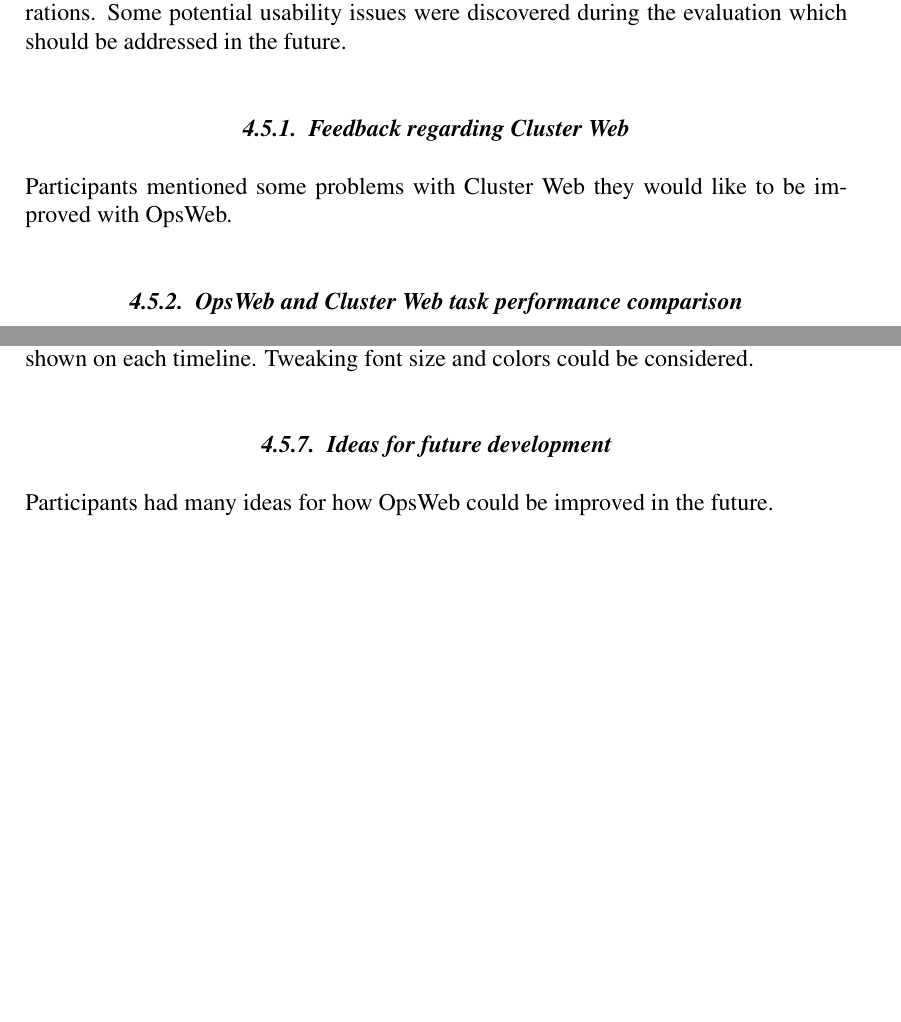
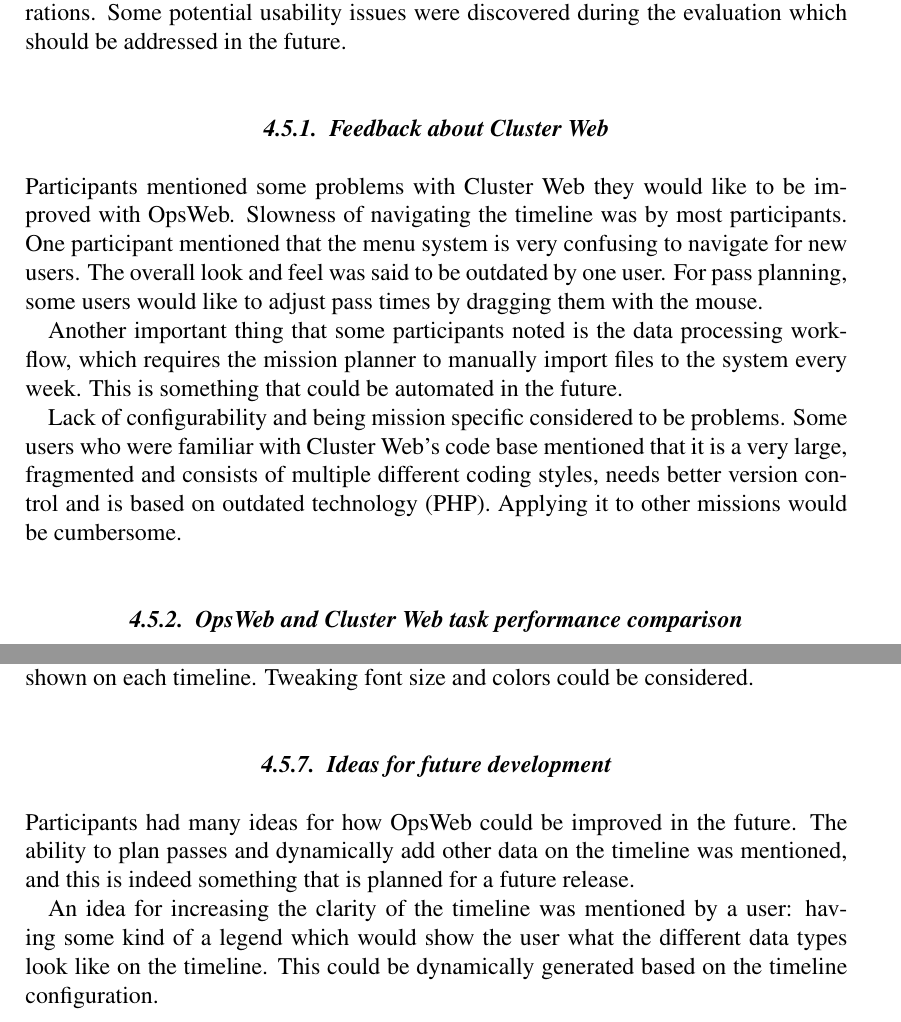
Before and after one commit to Karriz/thesis, a LaTeX thesis (dt.tex, which reads evaluation.tex): two parts of pages 40 and 45 of 50, joined at a grey line, cut so that both start at the same text, the shorter picture padded with empty space. Compiled offline with pdfLaTeX.

Commit message:
add text

```diff
--- a/evaluation.tex
+++ b/evaluation.tex
@@ -322,8 +322,12 @@
 
 Overall the response towards OpsWeb was positive, although it is still in development and it will take some time for people to learn its features, especially configurations. Some potential usability issues were discovered during the evaluation which should be addressed in the future.
 
-\subsection{Feedback regarding Cluster Web}
-Participants mentioned some problems with Cluster Web they would like to be improved with OpsWeb.
+\subsection{Feedback about Cluster Web}
+Participants mentioned some problems with Cluster Web they would like to be improved with OpsWeb. Slowness of navigating the timeline was by most participants. One participant mentioned that the menu system is very confusing to navigate for new users. The overall look and feel was said to be outdated by one user. For pass planning, some users would like to adjust pass times by dragging them with the mouse.
+
+Another important thing that some participants noted is the data processing workflow, which requires the mission planner to manually import files to the system every week. This is something that could be automated in the future.
+
+Lack of configurability and being mission specific considered to be problems. Some users who were familiar with Cluster Web's code base mentioned that it is a very large, fragmented and consists of multiple different coding styles, needs better version control and is based on outdated technology (PHP). Applying it to other missions would be cumbersome.
 
 \subsection{OpsWeb and Cluster Web task performance comparison} \label{cw_ow_task_perf}
 The task measurements show some differences between Cluster Web and OpsWeb. Firstly, the task completion time average seems to be lower with OpsWeb, as seen in the table \ref{cw_ow_times}.
@@ -541,4 +545,6 @@
 Another thing that was discovered on one occasion is that the timeline labels aren't necessarily clear enough and easy to miss, so the user doesn't understand what data is shown on each timeline. Tweaking font size and colors could be considered.
 
 \subsection{Ideas for future development}
-Participants had many ideas for how OpsWeb could be improved in the future.
+Participants had many ideas for how OpsWeb could be improved in the future. The ability to plan passes and dynamically add other data on the timeline was mentioned, and this is indeed something that is planned for a future release.
+
+An idea for increasing the clarity of the timeline was mentioned by a user: having some kind of a legend which would show the user what the different data types look like on the timeline. This could be dynamically generated based on the timeline configuration.
```
